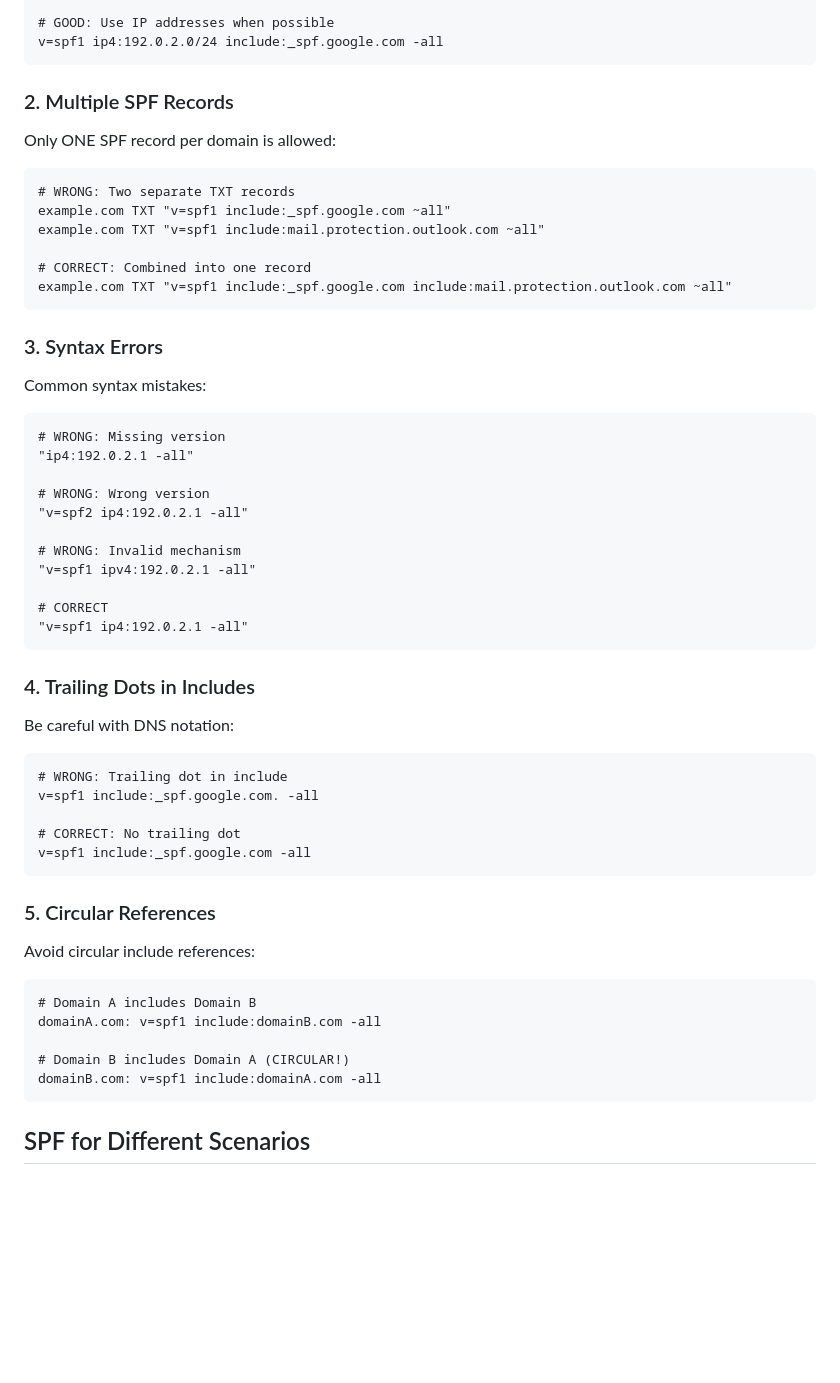
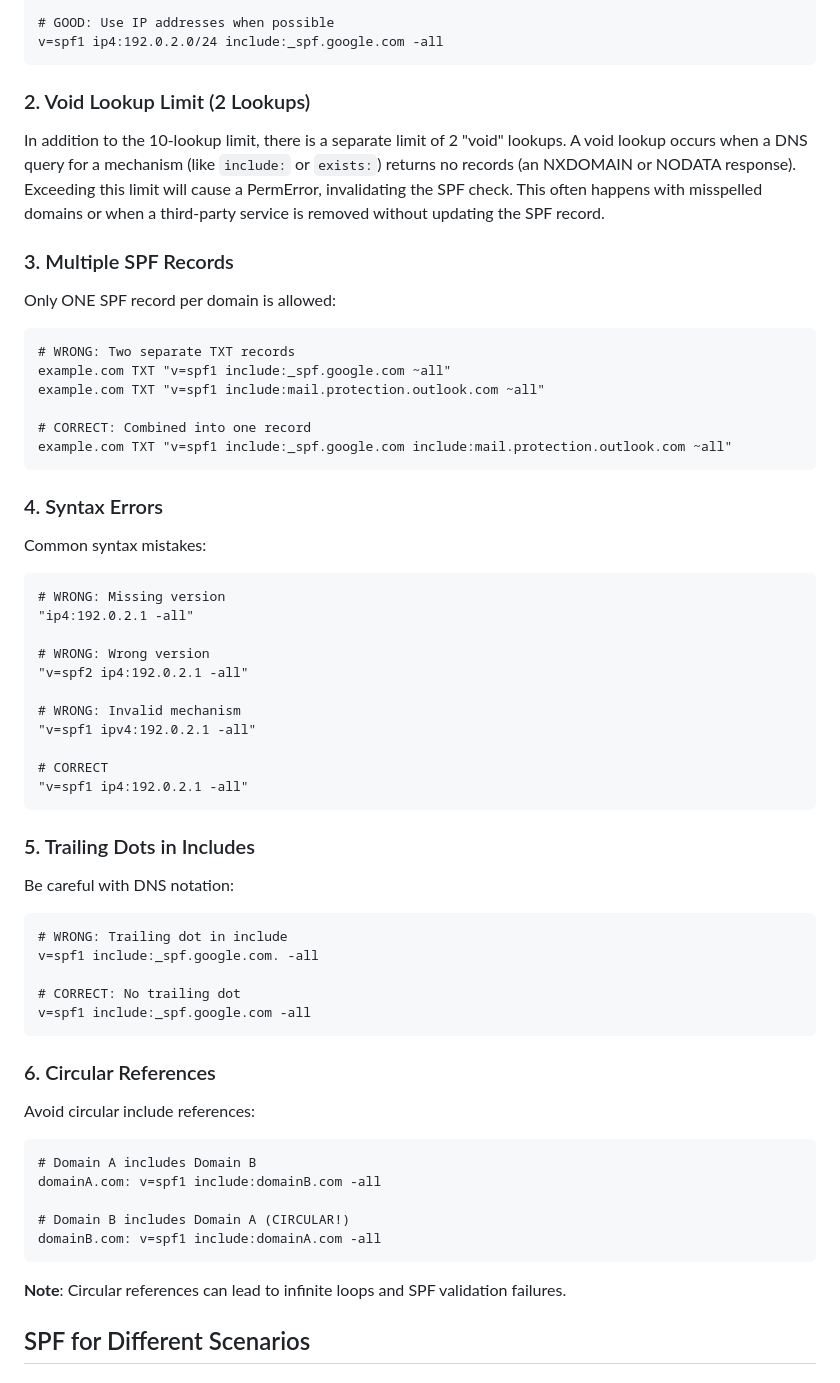
Before and after one commit to CallMarcus/domain-security-analyzer, a Markdown page: docs/spf-reference.md, the part around the change. Rendered like a GitHub page; blank space fills up the shorter version.

````diff
--- a/docs/spf-reference.md
+++ b/docs/spf-reference.md
@@ -182,7 +182,11 @@ v=spf1 include:provider1.com include:provider2.com mx a -all
 v=spf1 ip4:192.0.2.0/24 include:_spf.google.com -all
 ```
 
-### 2. Multiple SPF Records
+### 2. Void Lookup Limit (2 Lookups)
+
+In addition to the 10-lookup limit, there is a separate limit of 2 "void" lookups. A void lookup occurs when a DNS query for a mechanism (like `include:` or `exists:`) returns no records (an NXDOMAIN or NODATA response). Exceeding this limit will cause a PermError, invalidating the SPF check. This often happens with misspelled domains or when a third-party service is removed without updating the SPF record.
+
+### 3. Multiple SPF Records
 
 Only ONE SPF record per domain is allowed:
 
@@ -195,7 +199,7 @@ example.com TXT "v=spf1 include:mail.protection.outlook.com ~all"
 example.com TXT "v=spf1 include:_spf.google.com include:mail.protection.outlook.com ~all"
 ```
 
-### 3. Syntax Errors
+### 4. Syntax Errors
 
 Common syntax mistakes:
 
@@ -213,7 +217,7 @@ Common syntax mistakes:
 "v=spf1 ip4:192.0.2.1 -all"
 ```
 
-### 4. Trailing Dots in Includes
+### 5. Trailing Dots in Includes
 
 Be careful with DNS notation:
 
@@ -225,7 +229,7 @@ v=spf1 include:_spf.google.com. -all
 v=spf1 include:_spf.google.com -all
 ```
 
-### 5. Circular References
+### 6. Circular References
 
 Avoid circular include references:
 
@@ -236,6 +240,7 @@ domainA.com: v=spf1 include:domainB.com -all
 # Domain B includes Domain A (CIRCULAR!)
 domainB.com: v=spf1 include:domainA.com -all
 ```
+**Note**: Circular references can lead to infinite loops and SPF validation failures.
 
 ## SPF for Different Scenarios
 
````
Also changed, not shown: docs/dkim-reference.md (+13 -1 lines), docs/dmarc-reference.md (+7 -4 lines).
